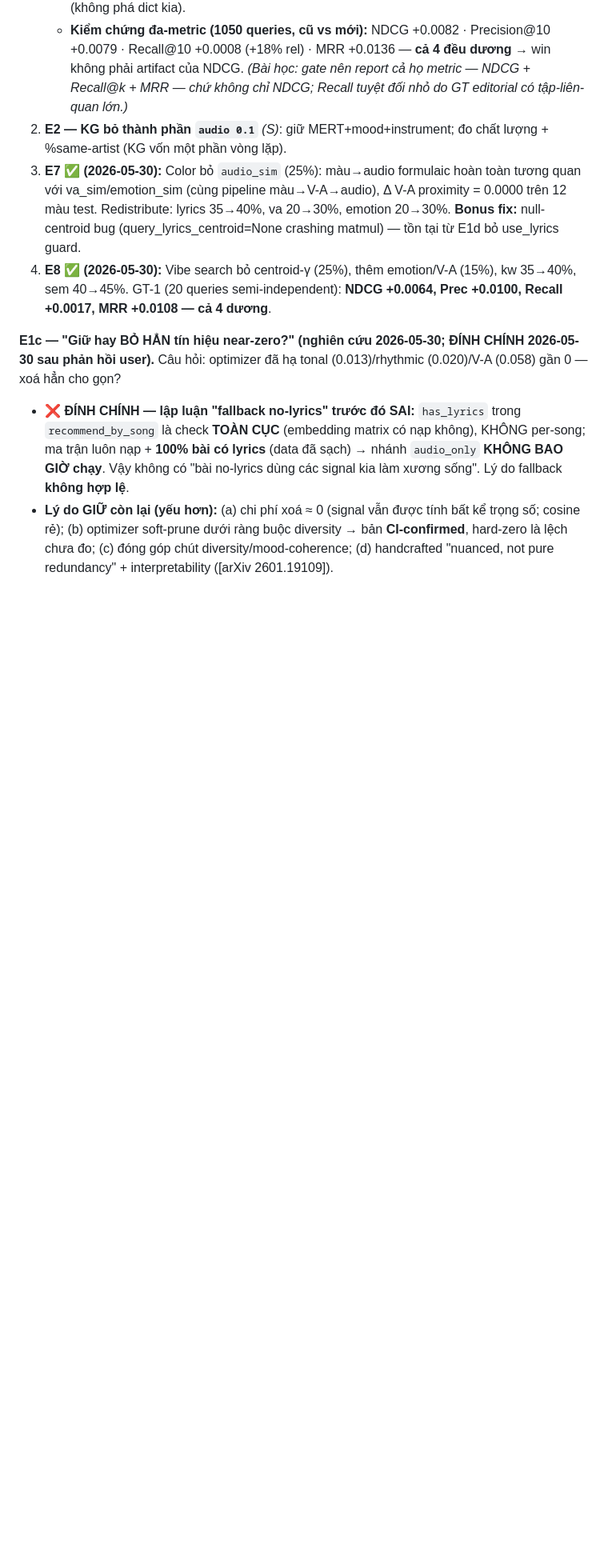
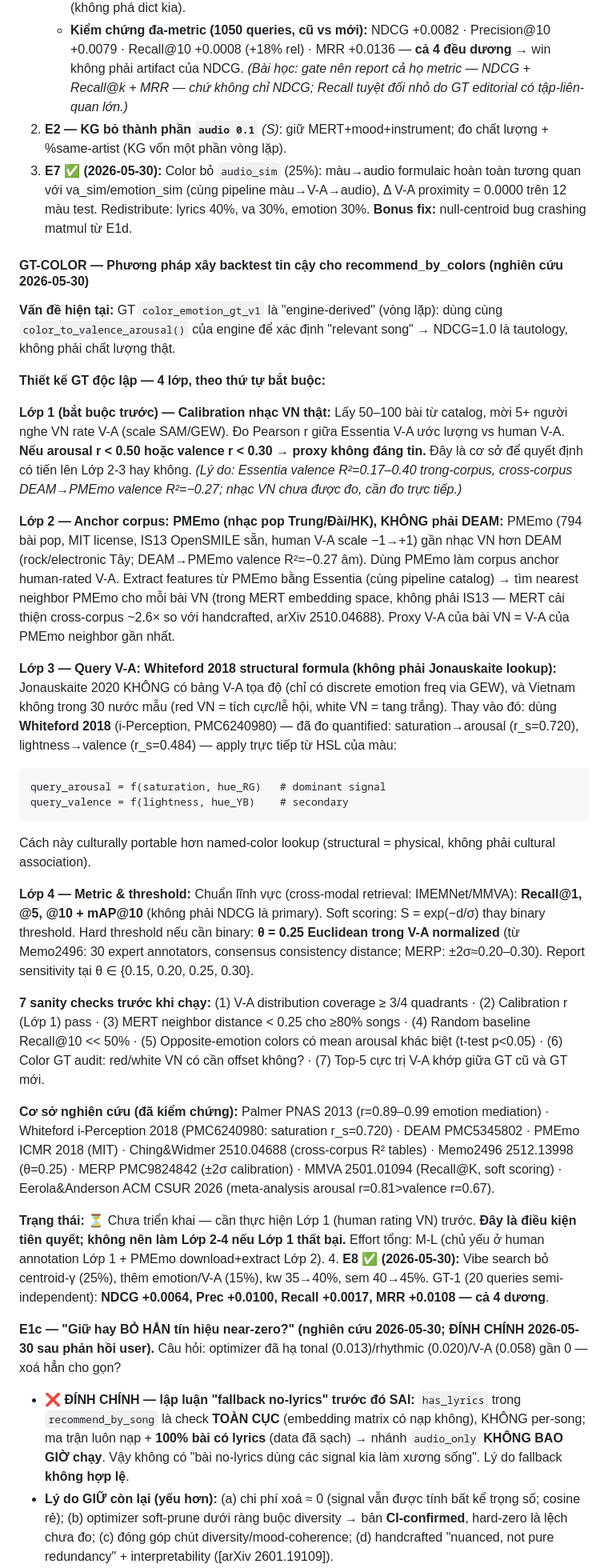
Before and after one commit to giaduocquach/Brightify, a Markdown page: docs/FEATURE_SIGNAL_DESIGN_V11.md, the part around the change. Shown at 80% size. GitHub-like rendering; blank space fills up the shorter version.

Commit message:
docs(v11): GT-COLOR — rigorous independent backtest design for recommend_by_colors
Multi-source research (3 parallel agents, 30+ papers) reveals:
- Jonauskaite 2020 has NO V-A coordinate table (discrete emotion freq via GEW);
  Vietnam not in 30-country sample (red=luck/festive in VN vs anger/danger globally)
- Essentia valence R²=0.17–0.40; cross-corpus DEAM→PMEmo valence R²=−0.27 (negative)
- PMEmo (Chinese/Taiwanese pop, MIT license) >> DEAM for VN music
- Standard metrics: Recall@K + mAP@K (not NDCG); soft scoring exp(−d/σ)
- Relevance threshold θ=0.25 (Memo2496 expert annotators, MERP ±2σ)

Designed 4-layer GT framework:
  L1 (mandatory): Human V-A calibration on 50-100 VN songs — prerequisite gate
  L2: PMEmo as anchor corpus (not DEAM); MERT-space nearest neighbor transfer
  L3: Whiteford 2018 structural HSL→V-A formula (culturally portable, not named-color)
  L4: Recall@1/5/10 + mAP@10, θ sensitivity {0.15..0.30}, 7 sanity checks

Key insight: any color GT built without L1 human calibration is methodologically
unsound for a Vietnamese catalog — cultural gaps in color→emotion are material.

Sources: Palmer PNAS 2013, Whiteford PMC6240980, Ching&Widmer 2510.04688,
PMEmo ICMR 2018, Memo2496 2512.13998, MERP PMC9824842, MMVA 2501.01094,
Eerola&Anderson ACM CSUR 2026, DEAM PMC5345802.

Co-Authored-By: Claude Sonnet 4.6 <noreply@anthropic.com>

````diff
--- a/docs/FEATURE_SIGNAL_DESIGN_V11.md
+++ b/docs/FEATURE_SIGNAL_DESIGN_V11.md
@@ -215,7 +215,38 @@ Feature nhiễu/dư thừa **làm giảm** hiệu năng & khái quát hóa; "sid
    - ✅ **E1b — config 8-signal MERT (PRODUCTION) ĐÃ TỐI ƯU & ÁP DỤNG (2026-05-30):** mở rộng `optimize-weights --mert` (x0=`RECO_SONG_WEIGHTS_MERT` 8-dim, ENABLE_MERT=True). **CONFIRMED:** NDCG@10 Δ**+0.0097, CI95 [+0.0063, +0.0155]** (>0) · ILD **+0.053** · coverage **+0.027** · MoodCoherence −0.021 (nhẹ). Trọng số mới: lyrics 0.25→**0.356**, **MERT 0.17→0.270**, V-A 0.15→0.058, emotion 0.13→0.075, tonal/rhythmic cắt mạnh → **xác nhận V11: lyrics+MERT gánh chính, cắt dư thừa**. ✅ **Đã vào production** (config sum=1.0, recommend_by_song chạy OK). Writer đã neo `\b`+count=1 (không phá dict kia).
    - **Kiểm chứng đa-metric (1050 queries, cũ vs mới):** NDCG +0.0082 · Precision@10 +0.0079 · Recall@10 +0.0008 (+18% rel) · MRR +0.0136 — **cả 4 đều dương** → win không phải artifact của NDCG. *(Bài học: gate nên report cả họ metric — NDCG + Recall@k + MRR — chứ không chỉ NDCG; Recall tuyệt đối nhỏ do GT editorial có tập-liên-quan lớn.)*
 2. **E2 — KG bỏ thành phần `audio 0.1`** *(S)*: giữ MERT+mood+instrument; đo chất lượng + %same-artist (KG vốn một phần vòng lặp).
-3. **E7** ✅ **(2026-05-30):** Color bỏ `audio_sim` (25%): màu→audio formulaic hoàn toàn tương quan với va_sim/emotion_sim (cùng pipeline màu→V-A→audio), Δ V-A proximity = 0.0000 trên 12 màu test. Redistribute: lyrics 35→40%, va 20→30%, emotion 20→30%. **Bonus fix:** null-centroid bug (query_lyrics_centroid=None crashing matmul) — tồn tại từ E1d bỏ use_lyrics guard.
+3. **E7** ✅ **(2026-05-30):** Color bỏ `audio_sim` (25%): màu→audio formulaic hoàn toàn tương quan với va_sim/emotion_sim (cùng pipeline màu→V-A→audio), Δ V-A proximity = 0.0000 trên 12 màu test. Redistribute: lyrics 40%, va 30%, emotion 30%. **Bonus fix:** null-centroid bug crashing matmul từ E1d.
+
+#### GT-COLOR — Phương pháp xây backtest tin cậy cho recommend_by_colors (nghiên cứu 2026-05-30)
+
+**Vấn đề hiện tại:** GT `color_emotion_gt_v1` là "engine-derived" (vòng lặp): dùng cùng `color_to_valence_arousal()` của engine để xác định "relevant song" → NDCG=1.0 là tautology, không phải chất lượng thật.
+
+**Thiết kế GT độc lập — 4 lớp, theo thứ tự bắt buộc:**
+
+**Lớp 1 (bắt buộc trước) — Calibration nhạc VN thật:**
+Lấy 50–100 bài từ catalog, mời 5+ người nghe VN rate V-A (scale SAM/GEW). Đo Pearson r giữa Essentia V-A ước lượng vs human V-A. **Nếu arousal r < 0.50 hoặc valence r < 0.30 → proxy không đáng tin.** Đây là cơ sở để quyết định có tiến lên Lớp 2-3 hay không. *(Lý do: Essentia valence R²=0.17–0.40 trong-corpus, cross-corpus DEAM→PMEmo valence R²=−0.27; nhạc VN chưa được đo, cần đo trực tiếp.)*
+
+**Lớp 2 — Anchor corpus: PMEmo (nhạc pop Trung/Đài/HK), KHÔNG phải DEAM:**
+PMEmo (794 bài pop, MIT license, IS13 OpenSMILE sẵn, human V-A scale −1→+1) gần nhạc VN hơn DEAM (rock/electronic Tây; DEAM→PMEmo valence R²=−0.27 âm). Dùng PMEmo làm corpus anchor human-rated V-A. Extract features từ PMEmo bằng Essentia (cùng pipeline catalog) → tìm nearest neighbor PMEmo cho mỗi bài VN (trong MERT embedding space, không phải IS13 — MERT cải thiện cross-corpus ~2.6× so với handcrafted, arXiv 2510.04688). Proxy V-A của bài VN = V-A của PMEmo neighbor gần nhất.
+
+**Lớp 3 — Query V-A: Whiteford 2018 structural formula (không phải Jonauskaite lookup):**
+Jonauskaite 2020 KHÔNG có bảng V-A tọa độ (chỉ có discrete emotion freq via GEW), và Vietnam không trong 30 nước mẫu (red VN = tích cực/lễ hội, white VN = tang trắng). Thay vào đó: dùng **Whiteford 2018** (i-Perception, PMC6240980) — đã đo quantified: saturation→arousal (r_s=0.720), lightness→valence (r_s=0.484) — apply trực tiếp từ HSL của màu:
+```
+query_arousal = f(saturation, hue_RG)   # dominant signal
+query_valence = f(lightness, hue_YB)    # secondary
+```
+Cách này culturally portable hơn named-color lookup (structural = physical, không phải cultural association).
+
+**Lớp 4 — Metric & threshold:**
+Chuẩn lĩnh vực (cross-modal retrieval: IMEMNet/MMVA): **Recall@1, @5, @10 + mAP@10** (không phải NDCG là primary). Soft scoring: S = exp(−d/σ) thay binary threshold. Hard threshold nếu cần binary: **θ = 0.25 Euclidean trong V-A normalized** (từ Memo2496: 30 expert annotators, consensus consistency distance; MERP: ±2σ≈0.20–0.30). Report sensitivity tại θ ∈ {0.15, 0.20, 0.25, 0.30}.
+
+**7 sanity checks trước khi chạy:**
+(1) V-A distribution coverage ≥ 3/4 quadrants · (2) Calibration r (Lớp 1) pass · (3) MERT neighbor distance < 0.25 cho ≥80% songs · (4) Random baseline Recall@10 << 50% · (5) Opposite-emotion colors có mean arousal khác biệt (t-test p<0.05) · (6) Color GT audit: red/white VN có cần offset không? · (7) Top-5 cực trị V-A khớp giữa GT cũ và GT mới.
+
+**Cơ sở nghiên cứu (đã kiểm chứng):**
+Palmer PNAS 2013 (r=0.89–0.99 emotion mediation) · Whiteford i-Perception 2018 (PMC6240980: saturation r_s=0.720) · DEAM PMC5345802 · PMEmo ICMR 2018 (MIT) · Ching&Widmer 2510.04688 (cross-corpus R² tables) · Memo2496 2512.13998 (θ=0.25) · MERP PMC9824842 (±2σ calibration) · MMVA 2501.01094 (Recall@K, soft scoring) · Eerola&Anderson ACM CSUR 2026 (meta-analysis arousal r=0.81>valence r=0.67).
+
+**Trạng thái:** ⏳ Chưa triển khai — cần thực hiện Lớp 1 (human rating VN) trước. **Đây là điều kiện tiên quyết; không nên làm Lớp 2-4 nếu Lớp 1 thất bại.** Effort tổng: M-L (chủ yếu ở human annotation Lớp 1 + PMEmo download+extract Lớp 2).
 4. **E8** ✅ **(2026-05-30):** Vibe search bỏ centroid-γ (25%), thêm emotion/V-A (15%), kw 35→40%, sem 40→45%. GT-1 (20 queries semi-independent): **NDCG +0.0064, Prec +0.0100, Recall +0.0017, MRR +0.0108 — cả 4 dương**.
 
 **E1c — "Giữ hay BỎ HẲN tín hiệu near-zero?" (nghiên cứu 2026-05-30; ĐÍNH CHÍNH 2026-05-30 sau phản hồi user).**
````
